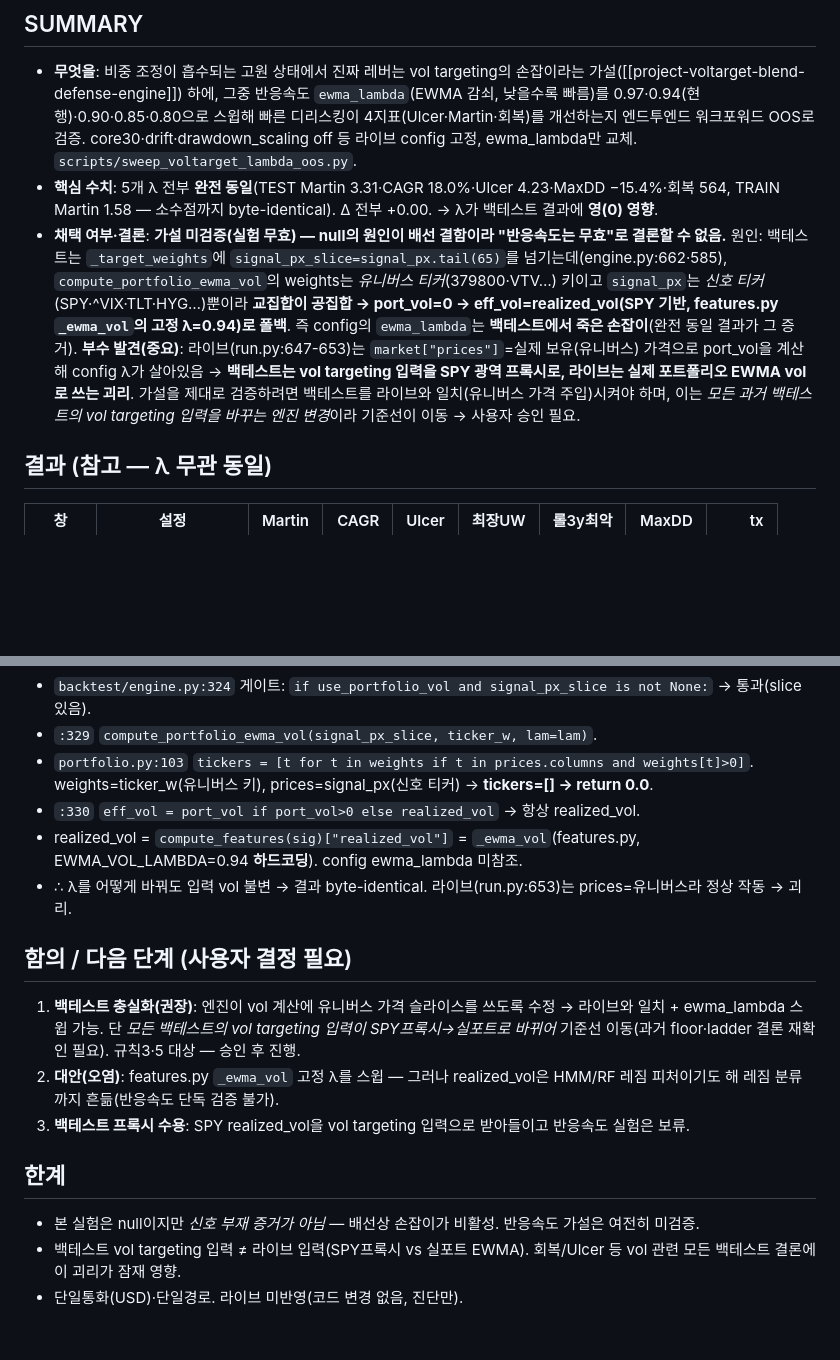
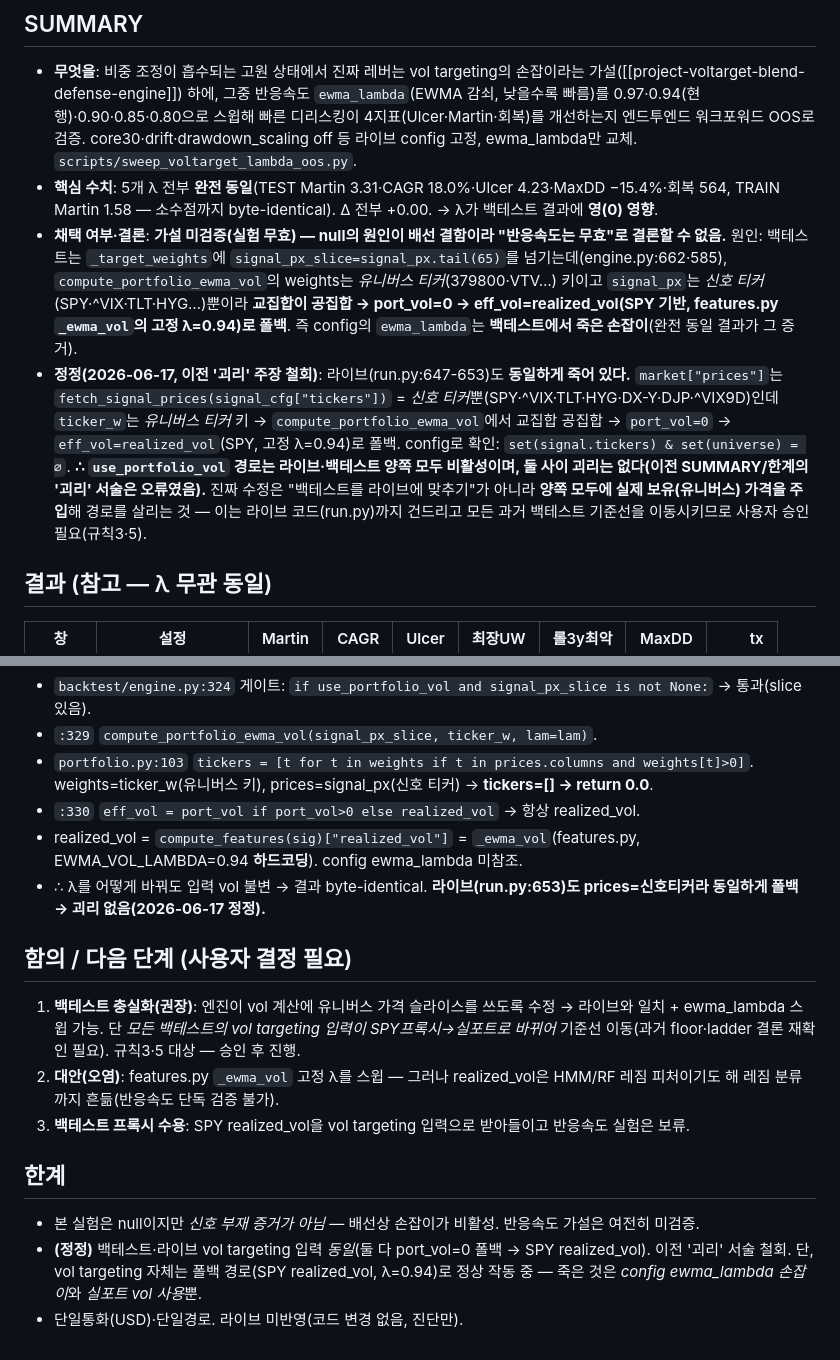
Before and after one commit to deepdaehyeon/asset_reallocation_by_claude, a Markdown page: docs/experiment_2026-06-16_voltarget_lambda_sweep.md, 2 parts joined by grey strips. Rendered like a GitHub page; blank space fills up the shorter version.

Commit message:
docs: vol targeting '괴리' 주장 정정 — 라이브도 동일하게 死
run.py:206 market["prices"]=fetch_signal_prices(신호티커)이고 ticker_w는
유니버스 키 → 교집합 ∅(config 확인) → port_vol=0 → SPY realized_vol 폴백.
백테스트와 동일. use_portfolio_vol/ewma_lambda는 양쪽 모두 비활성이며
괴리 없음. 진짜 수정은 양쪽에 유니버스 가격 주입(라이브 코드 포함, 승인 필요).

Co-Authored-By: Claude Opus 4.7 <noreply@anthropic.com>

```diff
--- a/docs/experiment_2026-06-16_voltarget_lambda_sweep.md
+++ b/docs/experiment_2026-06-16_voltarget_lambda_sweep.md
@@ -3,7 +3,8 @@
 ## SUMMARY
 - **무엇을**: 비중 조정이 흡수되는 고원 상태에서 진짜 레버는 vol targeting의 손잡이라는 가설([[project-voltarget-blend-defense-engine]]) 하에, 그중 반응속도 `ewma_lambda`(EWMA 감쇠, 낮을수록 빠름)를 0.97·0.94(현행)·0.90·0.85·0.80으로 스윕해 빠른 디리스킹이 4지표(Ulcer·Martin·회복)를 개선하는지 엔드투엔드 워크포워드 OOS로 검증. core30·drift·drawdown_scaling off 등 라이브 config 고정, ewma_lambda만 교체. `scripts/sweep_voltarget_lambda_oos.py`.
 - **핵심 수치**: 5개 λ 전부 **완전 동일**(TEST Martin 3.31·CAGR 18.0%·Ulcer 4.23·MaxDD −15.4%·회복 564, TRAIN Martin 1.58 — 소수점까지 byte-identical). Δ 전부 +0.00. → λ가 백테스트 결과에 **영(0) 영향**.
-- **채택 여부·결론**: **가설 미검증(실험 무효) — null의 원인이 배선 결함이라 "반응속도는 무효"로 결론할 수 없음.** 원인: 백테스트는 `_target_weights`에 `signal_px_slice=signal_px.tail(65)`를 넘기는데(engine.py:662·585), `compute_portfolio_ewma_vol`의 weights는 *유니버스 티커*(379800·VTV…) 키이고 `signal_px`는 *신호 티커*(SPY·^VIX·TLT·HYG…)뿐이라 **교집합이 공집합 → port_vol=0 → eff_vol=realized_vol(SPY 기반, features.py `_ewma_vol`의 고정 λ=0.94)로 폴백**. 즉 config의 `ewma_lambda`는 **백테스트에서 죽은 손잡이**(완전 동일 결과가 그 증거). **부수 발견(중요)**: 라이브(run.py:647-653)는 `market["prices"]`=실제 보유(유니버스) 가격으로 port_vol을 계산해 config λ가 살아있음 → **백테스트는 vol targeting 입력을 SPY 광역 프록시로, 라이브는 실제 포트폴리오 EWMA vol로 쓰는 괴리**. 가설을 제대로 검증하려면 백테스트를 라이브와 일치(유니버스 가격 주입)시켜야 하며, 이는 *모든 과거 백테스트의 vol targeting 입력을 바꾸는 엔진 변경*이라 기준선이 이동 → 사용자 승인 필요.
+- **채택 여부·결론**: **가설 미검증(실험 무효) — null의 원인이 배선 결함이라 "반응속도는 무효"로 결론할 수 없음.** 원인: 백테스트는 `_target_weights`에 `signal_px_slice=signal_px.tail(65)`를 넘기는데(engine.py:662·585), `compute_portfolio_ewma_vol`의 weights는 *유니버스 티커*(379800·VTV…) 키이고 `signal_px`는 *신호 티커*(SPY·^VIX·TLT·HYG…)뿐이라 **교집합이 공집합 → port_vol=0 → eff_vol=realized_vol(SPY 기반, features.py `_ewma_vol`의 고정 λ=0.94)로 폴백**. 즉 config의 `ewma_lambda`는 **백테스트에서 죽은 손잡이**(완전 동일 결과가 그 증거).
+- **정정(2026-06-17, 이전 '괴리' 주장 철회)**: 라이브(run.py:647-653)도 **동일하게 죽어 있다.** `market["prices"]`는 `fetch_signal_prices(signal_cfg["tickers"])` = *신호 티커*뿐(SPY·^VIX·TLT·HYG·DX-Y·DJP·^VIX9D)인데 `ticker_w`는 *유니버스 티커* 키 → `compute_portfolio_ewma_vol`에서 교집합 공집합 → `port_vol=0` → `eff_vol=realized_vol`(SPY, 고정 λ=0.94)로 폴백. config로 확인: `set(signal.tickers) & set(universe) = ∅`. **∴ `use_portfolio_vol` 경로는 라이브·백테스트 양쪽 모두 비활성이며, 둘 사이 괴리는 없다(이전 SUMMARY/한계의 '괴리' 서술은 오류였음).** 진짜 수정은 "백테스트를 라이브에 맞추기"가 아니라 **양쪽 모두에 실제 보유(유니버스) 가격을 주입**해 경로를 살리는 것 — 이는 라이브 코드(run.py)까지 건드리고 모든 과거 백테스트 기준선을 이동시키므로 사용자 승인 필요(규칙3·5).
 
 ## 결과 (참고 — λ 무관 동일)
 | 창 | 설정 | Martin | CAGR | Ulcer | 최장UW | 롤3y최악 | MaxDD | tx |
@@ -19,7 +20,7 @@
 - `portfolio.py:103` `tickers = [t for t in weights if t in prices.columns and weights[t]>0]`. weights=ticker_w(유니버스 키), prices=signal_px(신호 티커) → **tickers=[] → return 0.0**.
 - `:330` `eff_vol = port_vol if port_vol>0 else realized_vol` → 항상 realized_vol.
 - realized_vol = `compute_features(sig)["realized_vol"]` = `_ewma_vol`(features.py, EWMA_VOL_LAMBDA=0.94 **하드코딩**). config ewma_lambda 미참조.
-- ∴ λ를 어떻게 바꿔도 입력 vol 불변 → 결과 byte-identical. 라이브(run.py:653)는 prices=유니버스라 정상 작동 → 괴리.
+- ∴ λ를 어떻게 바꿔도 입력 vol 불변 → 결과 byte-identical. **라이브(run.py:653)도 prices=신호티커라 동일하게 폴백 → 괴리 없음(2026-06-17 정정).**
 
 ## 함의 / 다음 단계 (사용자 결정 필요)
 1. **백테스트 충실화(권장)**: 엔진이 vol 계산에 유니버스 가격 슬라이스를 쓰도록 수정 → 라이브와 일치 + ewma_lambda 스윕 가능. 단 *모든 백테스트의 vol targeting 입력이 SPY프록시→실포트로 바뀌어* 기준선 이동(과거 floor·ladder 결론 재확인 필요). 규칙3·5 대상 — 승인 후 진행.
@@ -28,5 +29,5 @@
 
 ## 한계
 - 본 실험은 null이지만 *신호 부재 증거가 아님* — 배선상 손잡이가 비활성. 반응속도 가설은 여전히 미검증.
-- 백테스트 vol targeting 입력 ≠ 라이브 입력(SPY프록시 vs 실포트 EWMA). 회복/Ulcer 등 vol 관련 모든 백테스트 결론에 이 괴리가 잠재 영향.
+- **(정정)** 백테스트·라이브 vol targeting 입력 *동일*(둘 다 port_vol=0 폴백 → SPY realized_vol). 이전 '괴리' 서술 철회. 단, vol targeting 자체는 폴백 경로(SPY realized_vol, λ=0.94)로 정상 작동 중 — 죽은 것은 *config ewma_lambda 손잡이*와 *실포트 vol 사용*뿐.
 - 단일통화(USD)·단일경로. 라이브 미반영(코드 변경 없음, 진단만).
```
Also changed, not shown: docs/trading_features_and_interactions.md (+1 -1 lines).
